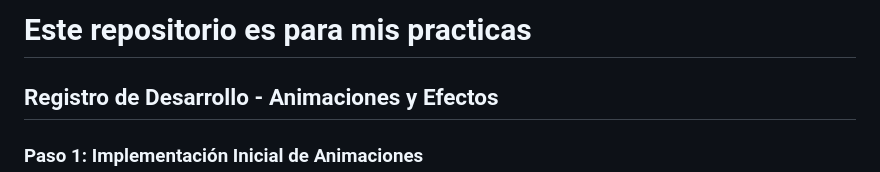
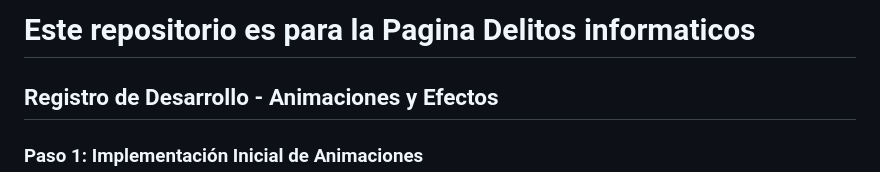
Before and after one commit to Luisantonio3005/Pagina-delitos-informaticos, a Markdown page: README.md, the part around the change. Drawn GitHub-style.

```diff
--- a/README.md
+++ b/README.md
@@ -1,4 +1,4 @@
-# Este repositorio es para mis practicas
+# Este repositorio es para la Pagina Delitos informaticos
 
 ## Registro de Desarrollo - Animaciones y Efectos
 
```
